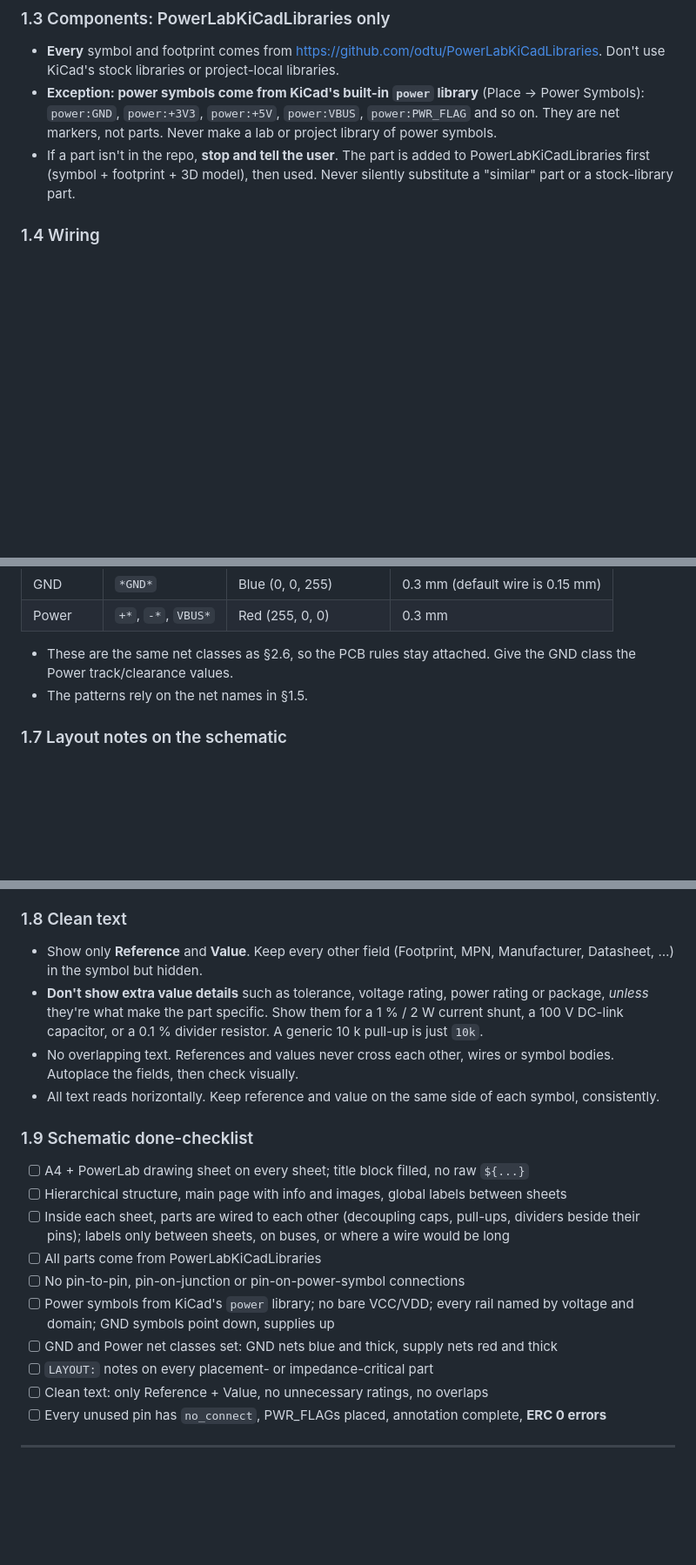
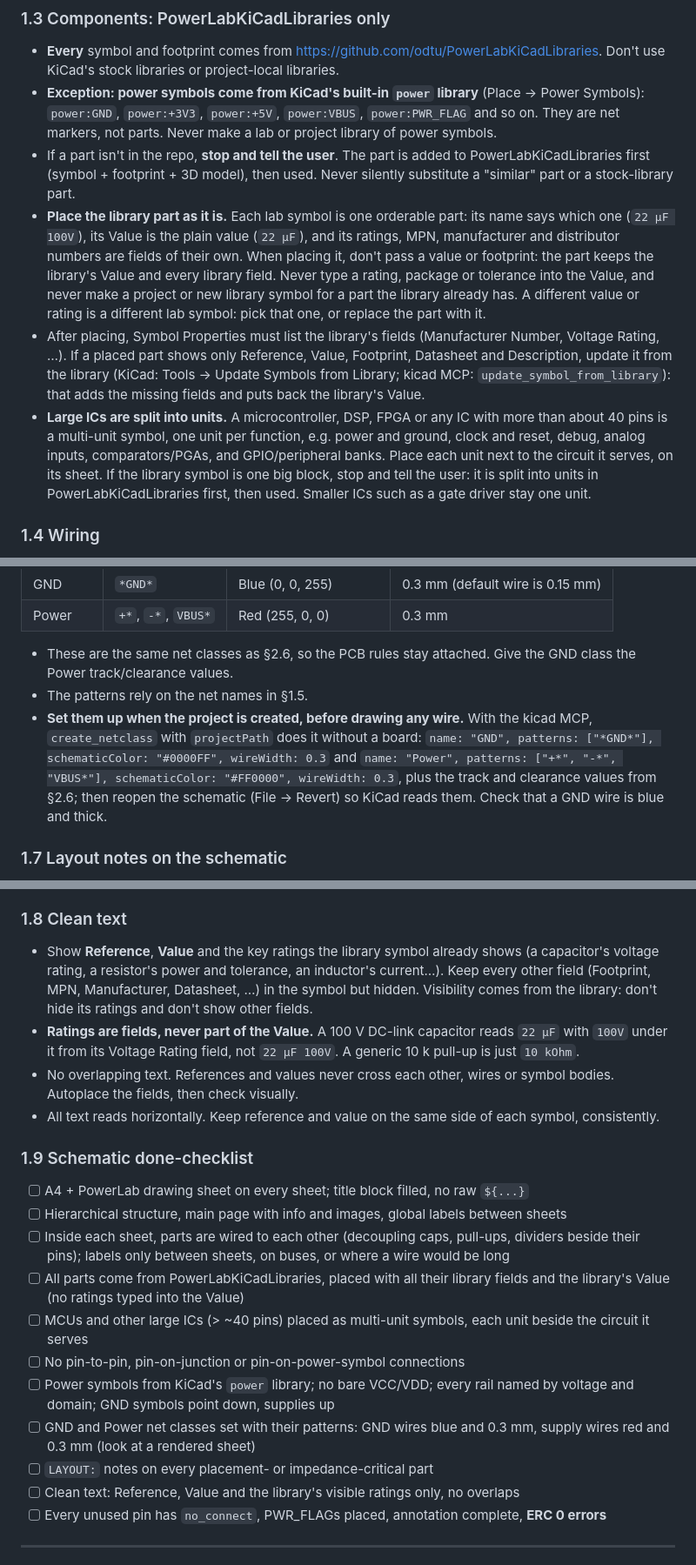
Before and after one commit to odtu/Powerlab, a Markdown page: KiCAD/PCB_DESIGN_RULES.md, 3 parts joined by grey strips. Shown at 87% size. Drawn GitHub-style; blank space fills up the shorter version.

Commit message:
PCB design rules: place lab parts as they are, ratings as fields, MCUs in units
- §1.3: a placed lab part keeps every library field and the library's
  Value; ratings are never typed into the Value; parts missing their fields
  are updated from the library. MCUs, DSPs, FPGAs and ICs over ~40 pins are
  multi-unit symbols, one unit per function.
- §1.6: set up the GND/Power net classes before drawing wires.
- §1.8: show the library's visible ratings ("22 µF" with "100V" under it),
  not "22 µF 100V".
- §1.9: checklist items for the above.

Co-Authored-By: Claude Opus 5.5 <noreply@anthropic.com>

```diff
--- a/KiCAD/PCB_DESIGN_RULES.md
+++ b/KiCAD/PCB_DESIGN_RULES.md
@@ -46,6 +46,9 @@ Follow these steps in order when starting a new schematic.
 - **Every** symbol and footprint comes from https://github.com/odtu/PowerLabKiCadLibraries. Don't use KiCad's stock libraries or project-local libraries.
 - **Exception: power symbols come from KiCad's built-in `power` library** (Place → Power Symbols): `power:GND`, `power:+3V3`, `power:+5V`, `power:VBUS`, `power:PWR_FLAG` and so on. They are net markers, not parts. Never make a lab or project library of power symbols.
 - If a part isn't in the repo, **stop and tell the user**. The part is added to PowerLabKiCadLibraries first (symbol + footprint + 3D model), then used. Never silently substitute a "similar" part or a stock-library part.
+- **Place the library part as it is.** Each lab symbol is one orderable part: its name says which one (`22 µF 100V`), its Value is the plain value (`22 µF`), and its ratings, MPN, manufacturer and distributor numbers are fields of their own. When placing it, don't pass a value or footprint: the part keeps the library's Value and every library field. Never type a rating, package or tolerance into the Value, and never make a project or new library symbol for a part the library already has. A different value or rating is a different lab symbol: pick that one, or replace the part with it.
+- After placing, Symbol Properties must list the library's fields (Manufacturer Number, Voltage Rating, …). If a placed part shows only Reference, Value, Footprint, Datasheet and Description, update it from the library (KiCad: Tools → Update Symbols from Library; kicad MCP: `update_symbol_from_library`): that adds the missing fields and puts back the library's Value.
+- **Large ICs are split into units.** A microcontroller, DSP, FPGA or any IC with more than about 40 pins is a multi-unit symbol, one unit per function, e.g. power and ground, clock and reset, debug, analog inputs, comparators/PGAs, and GPIO/peripheral banks. Place each unit next to the circuit it serves, on its sheet. If the library symbol is one big block, stop and tell the user: it is split into units in PowerLabKiCadLibraries first, then used. Smaller ICs such as a gate driver stay one unit.
 
 ### 1.4 Wiring
 
@@ -84,6 +87,7 @@ Set these up in Schematic Setup → Net Classes, so every wire picks up its styl
 
 - These are the same net classes as §2.6, so the PCB rules stay attached. Give the GND class the Power track/clearance values.
 - The patterns rely on the net names in §1.5.
+- **Set them up when the project is created, before drawing any wire.** With the kicad MCP, `create_netclass` with `projectPath` does it without a board: `name: "GND", patterns: ["*GND*"], schematicColor: "#0000FF", wireWidth: 0.3` and `name: "Power", patterns: ["+*", "-*", "VBUS*"], schematicColor: "#FF0000", wireWidth: 0.3`, plus the track and clearance values from §2.6; then reopen the schematic (File → Revert) so KiCad reads them. Check that a GND wire is blue and thick.
 
 ### 1.7 Layout notes on the schematic
 
@@ -97,8 +101,8 @@ Set these up in Schematic Setup → Net Classes, so every wire picks up its styl
 
 ### 1.8 Clean text
 
-- Show only **Reference** and **Value**. Keep every other field (Footprint, MPN, Manufacturer, Datasheet, …) in the symbol but hidden.
-- **Don't show extra value details** such as tolerance, voltage rating, power rating or package, *unless* they're what make the part specific. Show them for a 1 % / 2 W current shunt, a 100 V DC-link capacitor, or a 0.1 % divider resistor. A generic 10 k pull-up is just `10k`.
+- Show **Reference**, **Value** and the key ratings the library symbol already shows (a capacitor's voltage rating, a resistor's power and tolerance, an inductor's current…). Keep every other field (Footprint, MPN, Manufacturer, Datasheet, …) in the symbol but hidden. Visibility comes from the library: don't hide its ratings and don't show other fields.
+- **Ratings are fields, never part of the Value.** A 100 V DC-link capacitor reads `22 µF` with `100V` under it from its Voltage Rating field, not `22 µF 100V`. A generic 10 k pull-up is just `10 kOhm`.
 - No overlapping text. References and values never cross each other, wires or symbol bodies. Autoplace the fields, then check visually.
 - All text reads horizontally. Keep reference and value on the same side of each symbol, consistently.
 
@@ -107,12 +111,13 @@ Set these up in Schematic Setup → Net Classes, so every wire picks up its styl
 - [ ] A4 + PowerLab drawing sheet on every sheet; title block filled, no raw `${...}`
 - [ ] Hierarchical structure, main page with info and images, global labels between sheets
 - [ ] Inside each sheet, parts are wired to each other (decoupling caps, pull-ups, dividers beside their pins); labels only between sheets, on buses, or where a wire would be long
-- [ ] All parts come from PowerLabKiCadLibraries
+- [ ] All parts come from PowerLabKiCadLibraries, placed with all their library fields and the library's Value (no ratings typed into the Value)
+- [ ] MCUs and other large ICs (> ~40 pins) placed as multi-unit symbols, each unit beside the circuit it serves
 - [ ] No pin-to-pin, pin-on-junction or pin-on-power-symbol connections
 - [ ] Power symbols from KiCad's `power` library; no bare VCC/VDD; every rail named by voltage and domain; GND symbols point down, supplies up
-- [ ] GND and Power net classes set: GND nets blue and thick, supply nets red and thick
+- [ ] GND and Power net classes set with their patterns: GND wires blue and 0.3 mm, supply wires red and 0.3 mm (look at a rendered sheet)
 - [ ] `LAYOUT:` notes on every placement- or impedance-critical part
-- [ ] Clean text: only Reference + Value, no unnecessary ratings, no overlaps
+- [ ] Clean text: Reference, Value and the library's visible ratings only, no overlaps
 - [ ] Every unused pin has `no_connect`, PWR_FLAGs placed, annotation complete, **ERC 0 errors**
 
 ---
```
